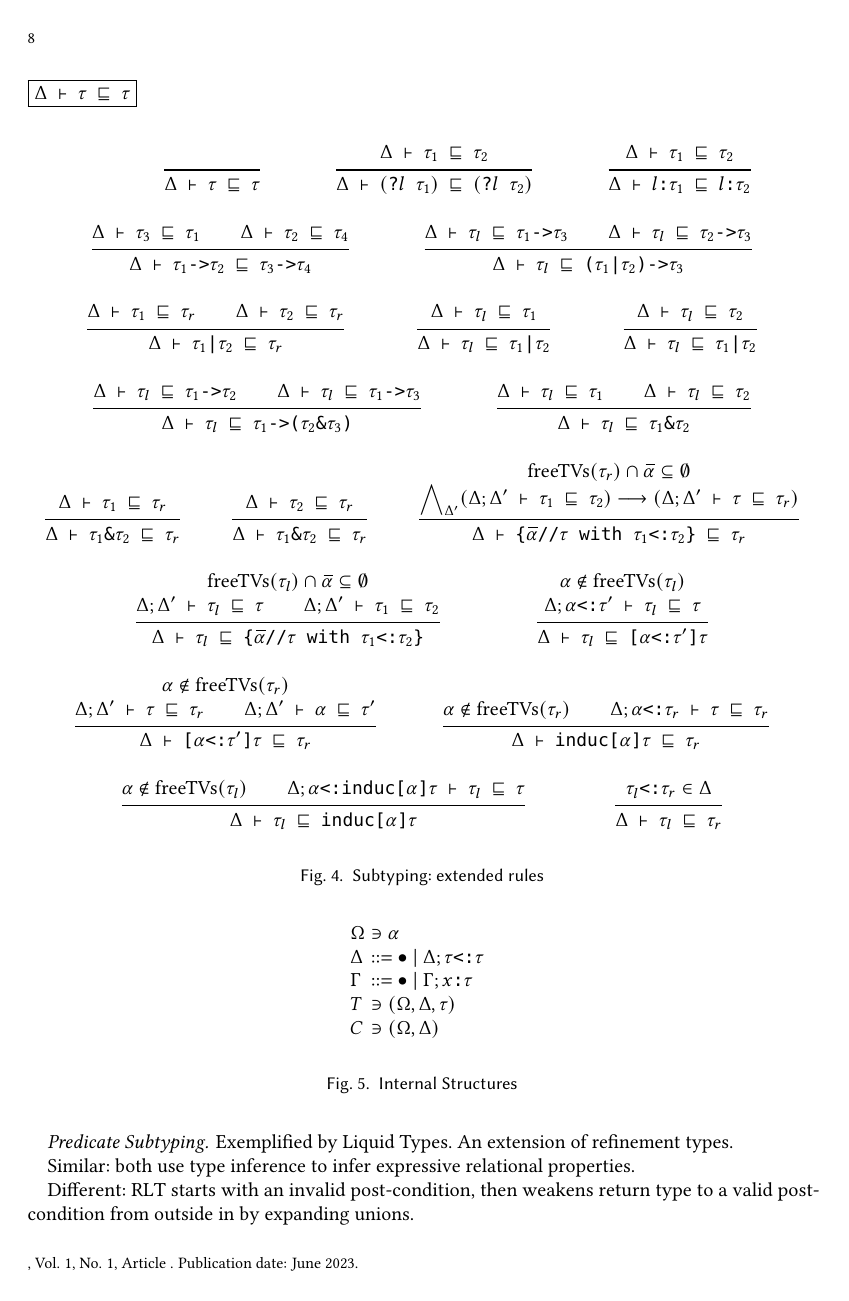
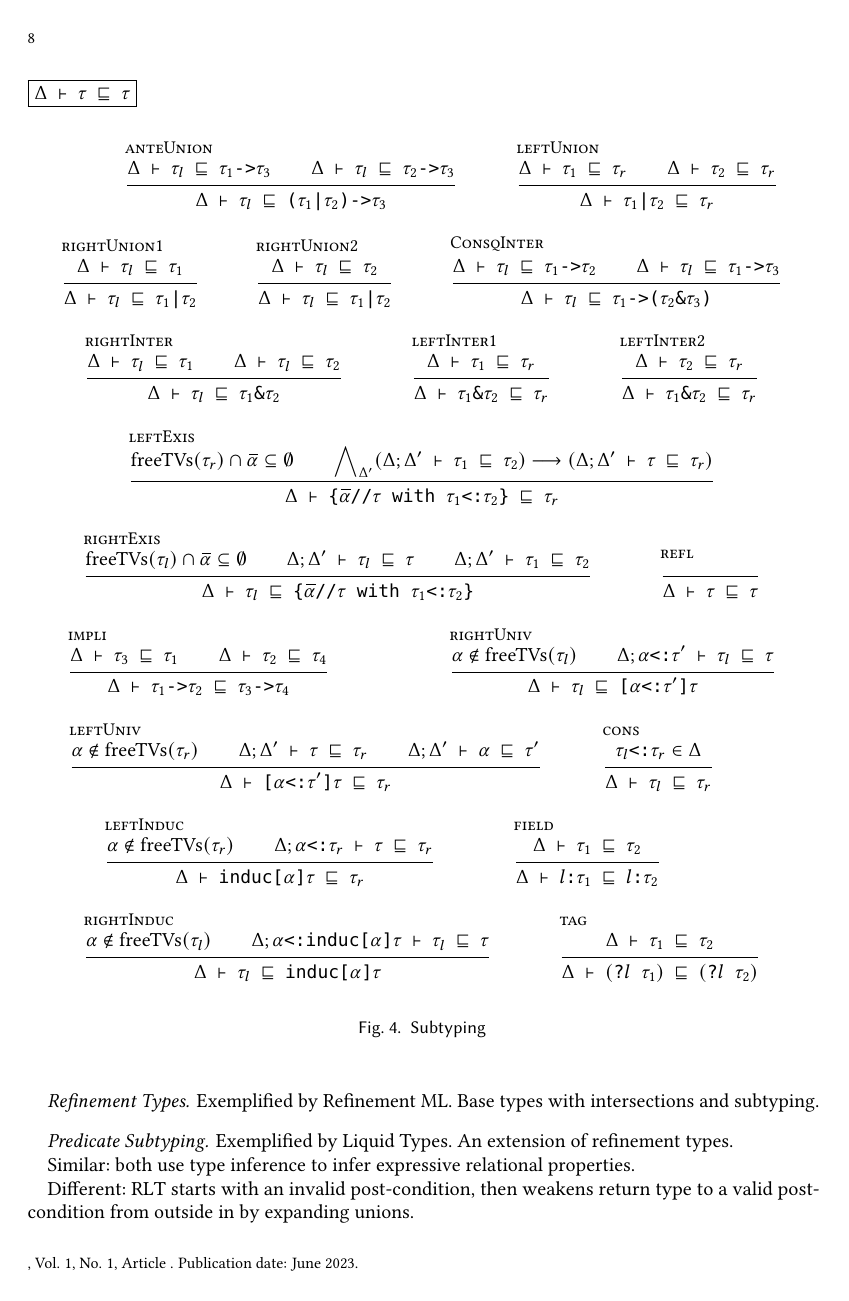
Before and after one commit to resin-studio/slim, a LaTeX paper (paper/relationaltypes.tex): page 8 of 13. Compiled offline with pdfLaTeX.

Commit message:
update subtyping formatting

```diff
--- a/paper/relationaltypes.tex
+++ b/paper/relationaltypes.tex
@@ -613,32 +619,7 @@ The subtyping rules are given in Fig. \ref{fig:subtyping}.
 
 \begin{mathpar}
 
-  \inferrule {
-  } {
-    \Delta \claim \tau \subtypes \tau
-  }
-
-  \inferrule {
-    \Delta \claim \tau_1 \subtypes \tau_2
-  } {
-    \Delta \claim (\code{?$l$ $\tau_1$}) \subtypes (\code{?$l$ $\tau_2$})
-  }
-
-  \inferrule {
-    \Delta \claim \tau_1 \subtypes \tau_2
-  } {
-    \Delta \claim \code{$l$:$\tau_1$} \subtypes \code{$l$:$\tau_2$}
-  }
-
-  \inferrule {
-    \Delta \claim \tau_3 \subtypes \tau_1
-    \\
-    \Delta \claim \tau_2 \subtypes \tau_4
-  } {
-    \Delta \claim \code{$\tau_1$->$\tau_2$} \subtypes \code{$\tau_3$->$\tau_4$}
-  }
-
-  \inferrule {
+  \inferrule[anteUnion] {
     \Delta \claim \tau_l \subtypes \code{$\tau_1$->$\tau_3$}
     \\
     \Delta \claim \tau_l \subtypes \code{$\tau_2$->$\tau_3$}
@@ -646,7 +627,7 @@ The subtyping rules are given in Fig. \ref{fig:subtyping}.
     \Delta \claim \tau_l \subtypes \code{($\tau_1$|$\tau_2$)->$\tau_3$}
   }
 
-  \inferrule {
+  \inferrule[leftUnion] {
     \Delta \claim \tau_1 \subtypes \tau_r
     \\
     \Delta \claim \tau_2 \subtypes \tau_r
@@ -654,19 +635,19 @@ The subtyping rules are given in Fig. \ref{fig:subtyping}.
     \Delta \claim \code{$\tau_1$|$\tau_2$} \subtypes \tau_r
   }
 
-  \inferrule {
+  \inferrule[rightUnion1] {
     \Delta \claim \tau_l \subtypes \tau_1
   } {
     \Delta \claim \tau_l \subtypes \code{$\tau_1$|$\tau_2$}
   }
 
-  \inferrule {
+  \inferrule[rightUnion2] {
     \Delta \claim \tau_l \subtypes \tau_2
   } {
     \Delta \claim \tau_l \subtypes \code{$\tau_1$|$\tau_2$}
   }
 
-  \inferrule {
+  \inferrule[ConsqInter] {
     \Delta \claim \tau_l \subtypes \code{$\tau_1$->$\tau_2$}
     \\
     \Delta \claim \tau_l \subtypes \code{$\tau_1$->$\tau_3$}
@@ -674,7 +655,7 @@ The subtyping rules are given in Fig. \ref{fig:subtyping}.
     \Delta \claim \tau_l \subtypes \code{$\tau_1$->($\tau_2$\&$\tau_3$)}
   }
 
-  \inferrule {
+  \inferrule[rightInter] {
     \Delta \claim \tau_l \subtypes \tau_1
     \\
     \Delta \claim \tau_l \subtypes \tau_2
@@ -682,21 +663,21 @@ The subtyping rules are given in Fig. \ref{fig:subtyping}.
     \Delta \claim \tau_l \subtypes \code{$\tau_1$\&$\tau_2$}
   }
 
-  \inferrule {
+  \inferrule[leftInter1] {
     \Delta \claim \tau_1 \subtypes \tau_r
   } {
     \Delta \claim \code{$\tau_1$\&$\tau_2$} \subtypes \tau_r
   }
 
-  \inferrule {
+  \inferrule[leftInter2] {
     \Delta \claim \tau_2 \subtypes \tau_r
   } {
     \Delta \claim \code{$\tau_1$\&$\tau_2$} \subtypes \tau_r
   }
 
-  \inferrule {
+  \inferrule[leftExis] {
     \F{freeTVs}(\tau_r) \cap \widebar{\alpha} \subseteq \emptyset
-    \\\\
+    \\
     \bigand_{\Delta'}
     (\Delta;\Delta' \claim \tau_1 \subtypes \tau_2)
     \longrightarrow
@@ -706,9 +687,9 @@ The subtyping rules are given in Fig. \ref{fig:subtyping}.
     \subtypes \tau_r
   }
 
-  \inferrule {
+  \inferrule[rightExis] {
     \F{freeTVs}(\tau_l) \cap \widebar{\alpha} \subseteq \emptyset
-    \\\\
+    \\
     \Delta;\Delta' \claim \tau_l \subtypes \tau
     \\
     \Delta;\Delta' \claim \tau_1 \subtypes \tau_2
@@ -717,18 +698,32 @@ The subtyping rules are given in Fig. \ref{fig:subtyping}.
     \subtypes \code{\{$\widebar{\alpha}$//$\tau$ with $\tau_1$<:$\tau_2$\}}
   }
 
-  \inferrule {
+  \inferrule[refl] {
+  } {
+    \Delta \claim \tau \subtypes \tau
+  }
+
+  \inferrule[impli] {
+    \Delta \claim \tau_3 \subtypes \tau_1
+    \\
+    \Delta \claim \tau_2 \subtypes \tau_4
+  } {
+    \Delta \claim \code{$\tau_1$->$\tau_2$} \subtypes \code{$\tau_3$->$\tau_4$}
+  }
+
+
+  \inferrule[rightUniv] {
     \alpha \not\in \F{freeTVs}(\tau_l)
-    \\\\
+    \\
     \Delta;\code{$\alpha$<:$\tau'$} \claim \tau_l \subtypes \tau
   } {
     \Delta \claim \tau_l
     \subtypes \code{[$\alpha$<:$\tau'$]$\tau$}
   }
 
-  \inferrule {
+  \inferrule[leftUniv] {
     \alpha \not\in \F{freeTVs}(\tau_r)
-    \\\\
+    \\
     \Delta;\Delta' \claim \tau \subtypes \tau_r
     \\
     \Delta;\Delta' \claim \alpha \subtypes \tau'
@@ -737,8 +732,15 @@ The subtyping rules are given in Fig. \ref{fig:subtyping}.
     \subtypes \tau_r
   }
 
+  \inferrule[cons] {
+    \code{$\tau_l$<:$\tau_r$} \in \Delta
+  } {
+    \Delta \claim \tau_l \subtypes \tau_r
+  }
+
+
   % left-induc
-  \inferrule {
+  \inferrule[leftInduc] {
     \alpha \not\in \F{freeTVs}(\tau_r)
     \\
     \Delta;\code{$\alpha$<:$\tau_r$} \claim \tau
@@ -748,8 +750,15 @@ The subtyping rules are given in Fig. \ref{fig:subtyping}.
     \subtypes \tau_r
   }
 
+  \inferrule[field] {
+    \Delta \claim \tau_1 \subtypes \tau_2
+  } {
+    \Delta \claim \code{$l$:$\tau_1$} \subtypes \code{$l$:$\tau_2$}
+  }
+
+
   % right-induc
-  \inferrule {
+  \inferrule[rightInduc] {
     \alpha \not\in \F{freeTVs}(\tau_l)
     \\
     \Delta;\code{$\alpha$<:induc[$\alpha$]$\tau$} \claim
@@ -759,13 +768,13 @@ The subtyping rules are given in Fig. \ref{fig:subtyping}.
     \subtypes \code{induc[$\alpha$]$\tau$}
   }
 
-  \inferrule {
-    \code{$\tau_l$<:$\tau_r$} \in \Delta
+  \inferrule[tag] {
+    \Delta \claim \tau_1 \subtypes \tau_2
   } {
-    \Delta \claim \tau_l \subtypes \tau_r
+    \Delta \claim (\code{?$l$ $\tau_1$}) \subtypes (\code{?$l$ $\tau_2$})
   }
 \end{mathpar}
-\caption{Subtyping: extended rules}
+\caption{Subtyping}
 \label{fig:subtyping}
 \end{figure*}
 
```
Also changed, not shown: paper/relationaltypes.tex (38 more changed lines).
